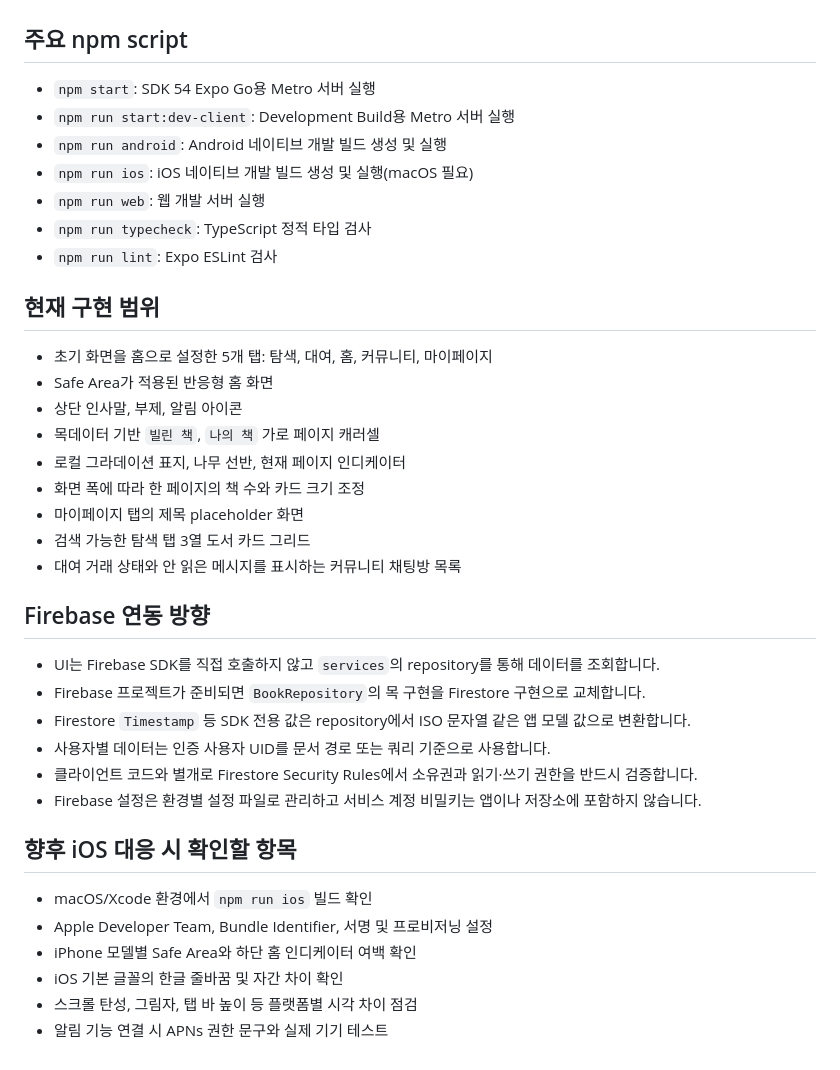
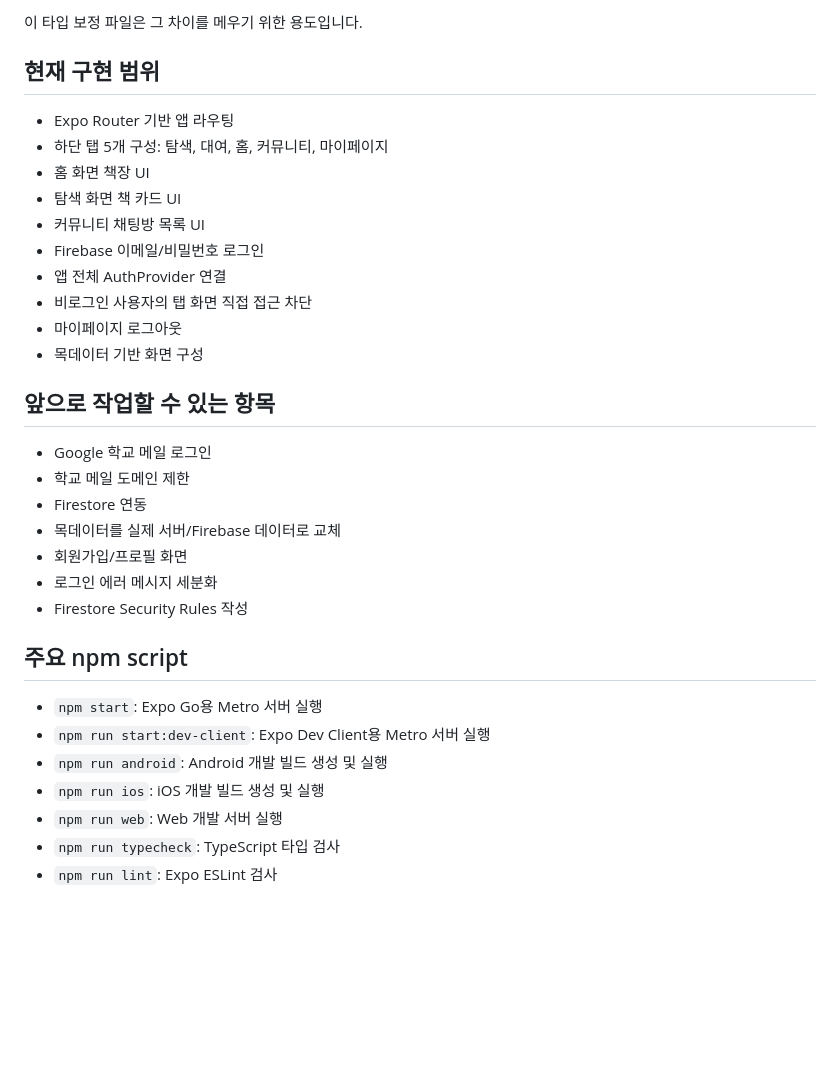
Before and after one commit to PNU-2026-AI-Hackathon/pnuai-a-08, a Markdown page: README.md, the part around one of its changes. Drawn GitHub-style; blank space fills up the shorter version.

Commit message:
readme file 수정: email/password 기반 로그인 기능 구현

```diff
--- a/README.md
+++ b/README.md
@@ -87,40 +132,34 @@ seoroseoga/
+이 타입 보정 파일은 그 차이를 메우기 위한 용도입니다.
+
+## 현재 구현 범위
+
+- Expo Router 기반 앱 라우팅
+- 하단 탭 5개 구성: 탐색, 대여, 홈, 커뮤니티, 마이페이지
+- 홈 화면 책장 UI
+- 탐색 화면 책 카드 UI
+- 커뮤니티 채팅방 목록 UI
+- Firebase 이메일/비밀번호 로그인
+- 앱 전체 AuthProvider 연결
+- 비로그인 사용자의 탭 화면 직접 접근 차단
+- 마이페이지 로그아웃
+- 목데이터 기반 화면 구성
+
+## 앞으로 작업할 수 있는 항목
+
+- Google 학교 메일 로그인
+- 학교 메일 도메인 제한
+- Firestore 연동
+- 목데이터를 실제 서버/Firebase 데이터로 교체
+- 회원가입/프로필 화면
+- 로그인 에러 메시지 세분화
+- Firestore Security Rules 작성
 
 ## 주요 npm script
 
-- `npm start`: SDK 54 Expo Go용 Metro 서버 실행
-- `npm run start:dev-client`: Development Build용 Metro 서버 실행
-- `npm run android`: Android 네이티브 개발 빌드 생성 및 실행
-- `npm run ios`: iOS 네이티브 개발 빌드 생성 및 실행(macOS 필요)
-- `npm run web`: 웹 개발 서버 실행
-- `npm run typecheck`: TypeScript 정적 타입 검사
+- `npm start`: Expo Go용 Metro 서버 실행
+- `npm run start:dev-client`: Expo Dev Client용 Metro 서버 실행
+- `npm run android`: Android 개발 빌드 생성 및 실행
+- `npm run ios`: iOS 개발 빌드 생성 및 실행
+- `npm run web`: Web 개발 서버 실행
+- `npm run typecheck`: TypeScript 타입 검사
 - `npm run lint`: Expo ESLint 검사
-
-## 현재 구현 범위
-
-- 초기 화면을 홈으로 설정한 5개 탭: 탐색, 대여, 홈, 커뮤니티, 마이페이지
-- Safe Area가 적용된 반응형 홈 화면
-- 상단 인사말, 부제, 알림 아이콘
-- 목데이터 기반 `빌린 책`, `나의 책` 가로 페이지 캐러셀
-- 로컬 그라데이션 표지, 나무 선반, 현재 페이지 인디케이터
-- 화면 폭에 따라 한 페이지의 책 수와 카드 크기 조정
-- 마이페이지 탭의 제목 placeholder 화면
-- 검색 가능한 탐색 탭 3열 도서 카드 그리드
-- 대여 거래 상태와 안 읽은 메시지를 표시하는 커뮤니티 채팅방 목록
-
-## Firebase 연동 방향
-
-- UI는 Firebase SDK를 직접 호출하지 않고 `services`의 repository를 통해 데이터를 조회합니다.
-- Firebase 프로젝트가 준비되면 `BookRepository`의 목 구현을 Firestore 구현으로 교체합니다.
-- Firestore `Timestamp` 등 SDK 전용 값은 repository에서 ISO 문자열 같은 앱 모델 값으로 변환합니다.
-- 사용자별 데이터는 인증 사용자 UID를 문서 경로 또는 쿼리 기준으로 사용합니다.
-- 클라이언트 코드와 별개로 Firestore Security Rules에서 소유권과 읽기·쓰기 권한을 반드시 검증합니다.
-- Firebase 설정은 환경별 설정 파일로 관리하고 서비스 계정 비밀키는 앱이나 저장소에 포함하지 않습니다.
-
-## 향후 iOS 대응 시 확인할 항목
-
-- macOS/Xcode 환경에서 `npm run ios` 빌드 확인
-- Apple Developer Team, Bundle Identifier, 서명 및 프로비저닝 설정
-- iPhone 모델별 Safe Area와 하단 홈 인디케이터 여백 확인
-- iOS 기본 글꼴의 한글 줄바꿈 및 자간 차이 확인
-- 스크롤 탄성, 그림자, 탭 바 높이 등 플랫폼별 시각 차이 점검
-- 알림 기능 연결 시 APNs 권한 문구와 실제 기기 테스트
```
Also changed, not shown: other parts of README.md (+98 -53 lines).
